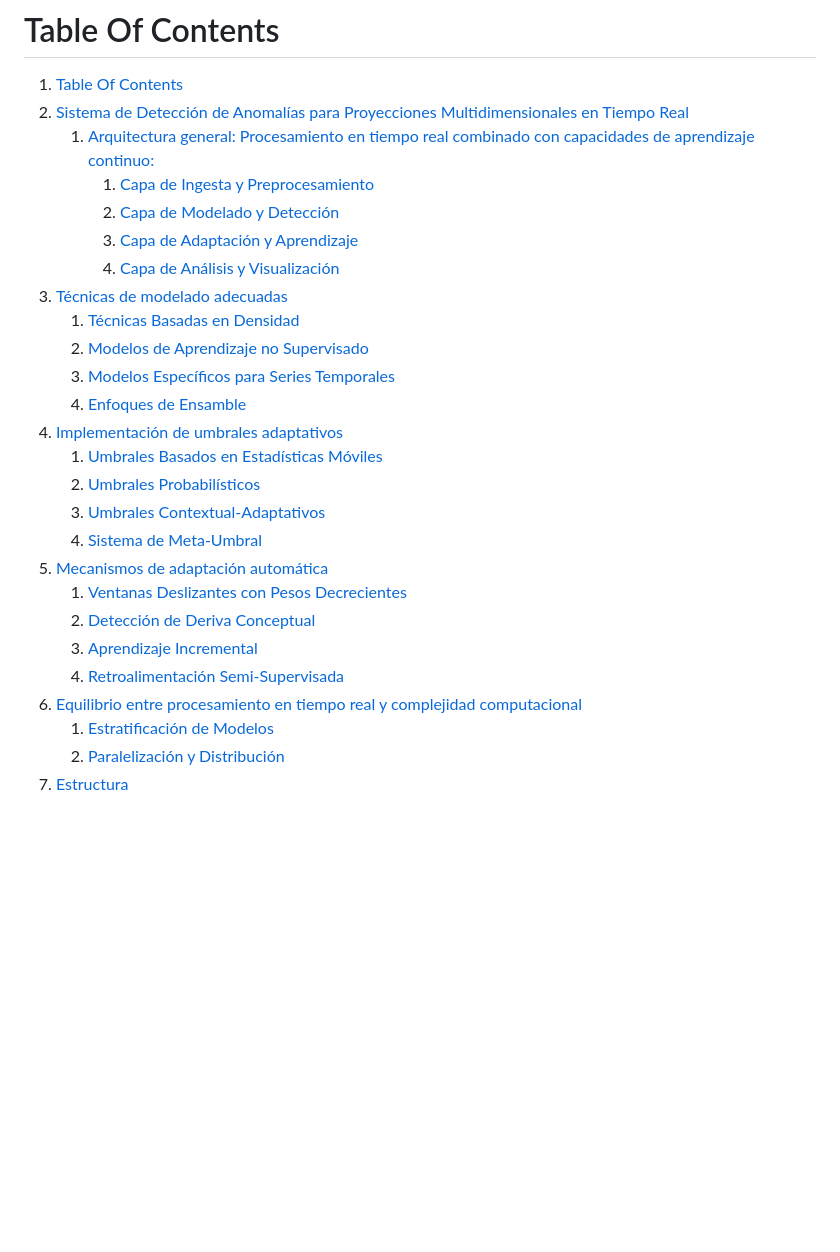
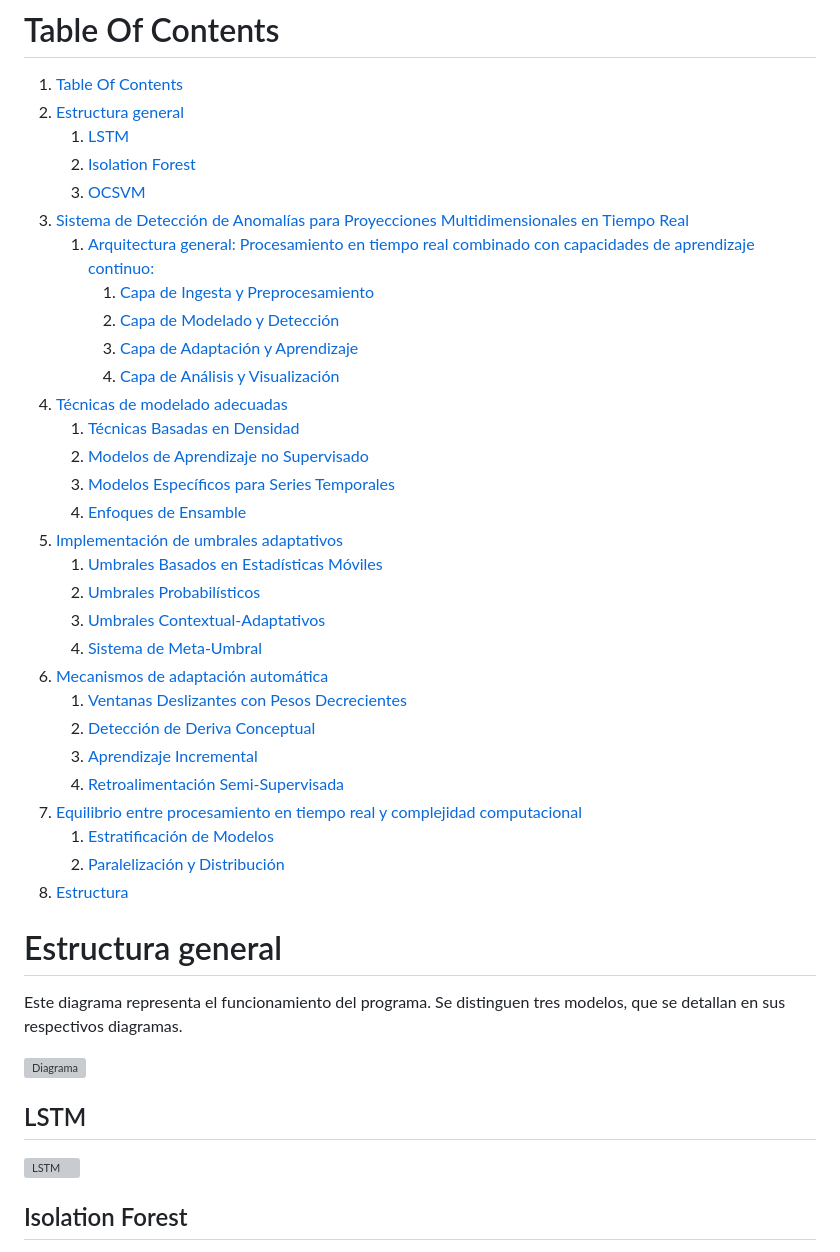
Before and after one commit to r-agus/outlier_detector, a Markdown page: README.md, the part around one of its changes. Rendered like a GitHub page; blank space fills up the shorter version; grey boxes are pictures that could not be loaded.

```diff
--- a/README.md
+++ b/README.md
@@ -1,27 +1,45 @@
 # Table Of Contents
 1. [Table Of Contents](#table-of-contents)
-2. [Sistema de Detección de Anomalías para Proyecciones Multidimensionales en Tiempo Real](#sistema-de-detección-de-anomalías-para-proyecciones-multidimensionales-en-tiempo-real)
+2. [Estructura general](#estructura-general)
+   1. [LSTM](#lstm)
+   2. [Isolation Forest](#isolation-forest)
+   3. [OCSVM](#ocsvm)
+3. [Sistema de Detección de Anomalías para Proyecciones Multidimensionales en Tiempo Real](#sistema-de-detección-de-anomalías-para-proyecciones-multidimensionales-en-tiempo-real)
    1. [Arquitectura general: Procesamiento en tiempo real combinado con capacidades de aprendizaje continuo:](#arquitectura-general-procesamiento-en-tiempo-real-combinado-con-capacidades-de-aprendizaje-continuo)
       1. [Capa de Ingesta y Preprocesamiento](#capa-de-ingesta-y-preprocesamiento)
       2. [Capa de Modelado y Detección](#capa-de-modelado-y-detección)
       3. [Capa de Adaptación y Aprendizaje](#capa-de-adaptación-y-aprendizaje)
       4. [Capa de Análisis y Visualización](#capa-de-análisis-y-visualización)
-3. [Técnicas de modelado adecuadas](#técnicas-de-modelado-adecuadas)
+4. [Técnicas de modelado adecuadas](#técnicas-de-modelado-adecuadas)
    1. [Técnicas Basadas en Densidad](#técnicas-basadas-en-densidad)
    2. [Modelos de Aprendizaje no Supervisado](#modelos-de-aprendizaje-no-supervisado)
    3. [Modelos Específicos para Series Temporales](#modelos-específicos-para-series-temporales)
    4. [Enfoques de Ensamble](#enfoques-de-ensamble)
-4. [Implementación de umbrales adaptativos](#implementación-de-umbrales-adaptativos)
+5. [Implementación de umbrales adaptativos](#implementación-de-umbrales-adaptativos)
    1. [Umbrales Basados en Estadísticas Móviles](#umbrales-basados-en-estadísticas-móviles)
    2. [Umbrales Probabilísticos](#umbrales-probabilísticos)
    3. [Umbrales Contextual-Adaptativos](#umbrales-contextual-adaptativos)
    4. [Sistema de Meta-Umbral](#sistema-de-meta-umbral)
-5. [Mecanismos de adaptación automática](#mecanismos-de-adaptación-automática)
+6. [Mecanismos de adaptación automática](#mecanismos-de-adaptación-automática)
    1. [Ventanas Deslizantes con Pesos Decrecientes](#ventanas-deslizantes-con-pesos-decrecientes)
    2. [Detección de Deriva Conceptual](#detección-de-deriva-conceptual)
    3. [Aprendizaje Incremental](#aprendizaje-incremental)
    4. [Retroalimentación Semi-Supervisada](#retroalimentación-semi-supervisada)
-6. [Equilibrio entre procesamiento en tiempo real y complejidad computacional](#equilibrio-entre-procesamiento-en-tiempo-real-y-complejidad-computacional)
+7. [Equilibrio entre procesamiento en tiempo real y complejidad computacional](#equilibrio-entre-procesamiento-en-tiempo-real-y-complejidad-computacional)
    1. [Estratificación de Modelos](#estratificación-de-modelos)
    2. [Paralelización y Distribución](#paralelización-y-distribución)
-7. [Estructura](#estructura)
+8. [Estructura](#estructura)
+
+
+# Estructura general
+
+Este diagrama representa el funcionamiento del programa. Se distinguen tres modelos, que se detallan en sus respectivos diagramas.
+
+![Diagrama](image.png)
+
+## LSTM
+
+![LSTM](image-1.png)
+
+## Isolation Forest
+
```
Also changed, not shown: other parts of README.md (+5 -0 lines).
